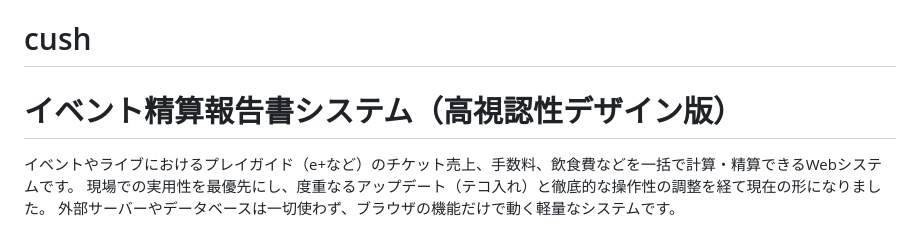
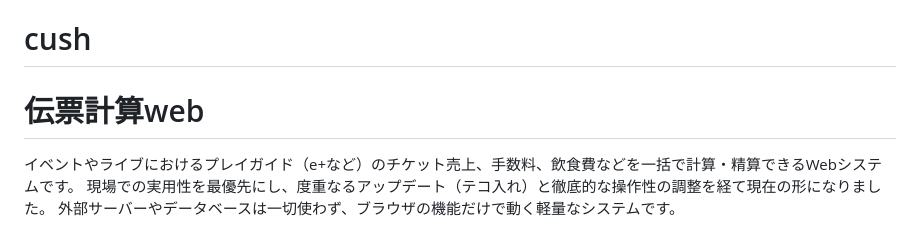
Before and after one commit to taisyouzidai-sketch/cush, a Markdown page: README.md, the part around the change. GitHub-like rendering.

Commit message:
Update project title in README.md

```diff
--- a/README.md
+++ b/README.md
@@ -1,6 +1,6 @@
 # cush
 
-#  イベント精算報告書システム（高視認性デザイン版）
+#  伝票計算web
 
 イベントやライブにおけるプレイガイド（e+など）のチケット売上、手数料、飲食費などを一括で計算・精算できるWebシステムです。
 現場での実用性を最優先にし、度重なるアップデート（テコ入れ）と徹底的な操作性の調整を経て現在の形になりました。
```
